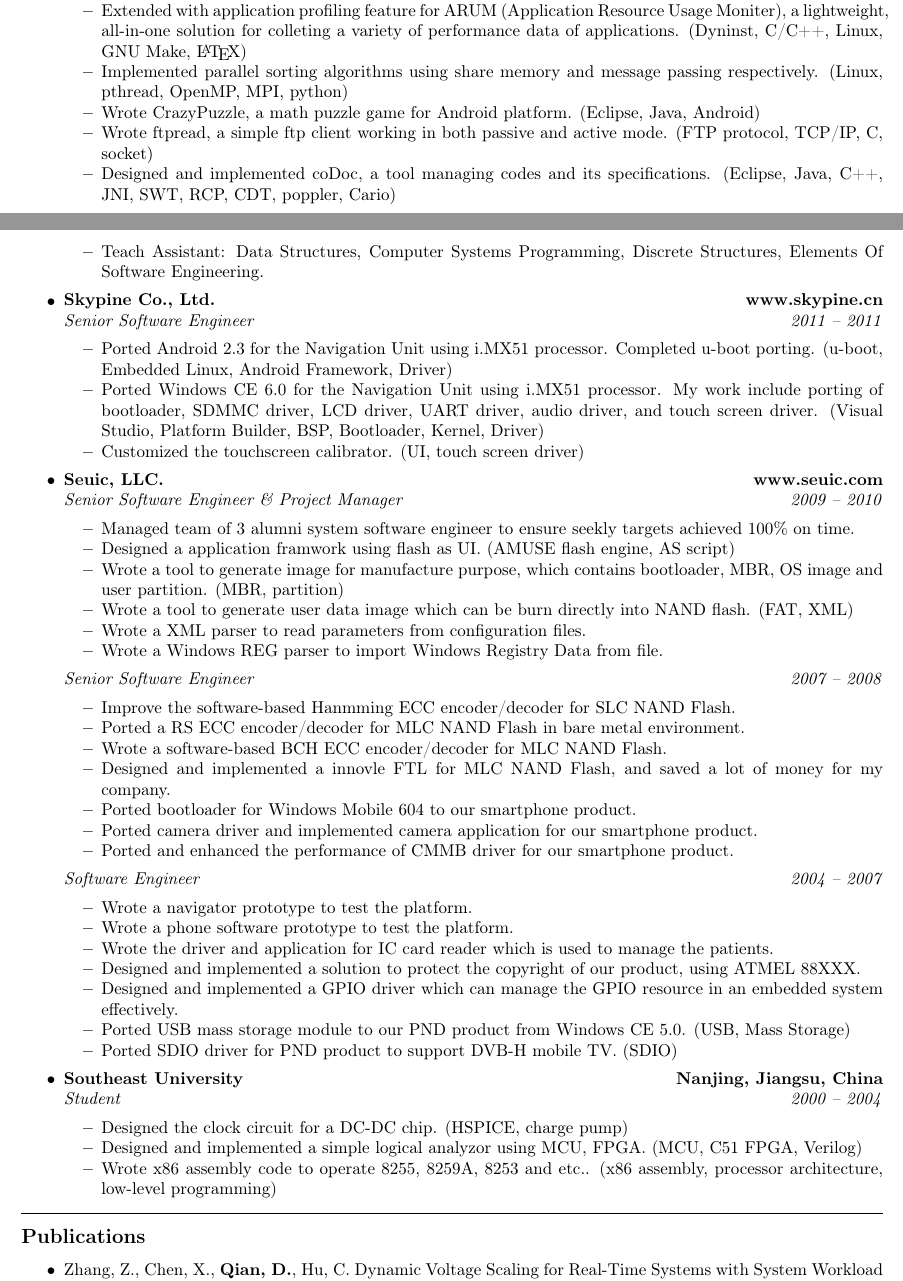
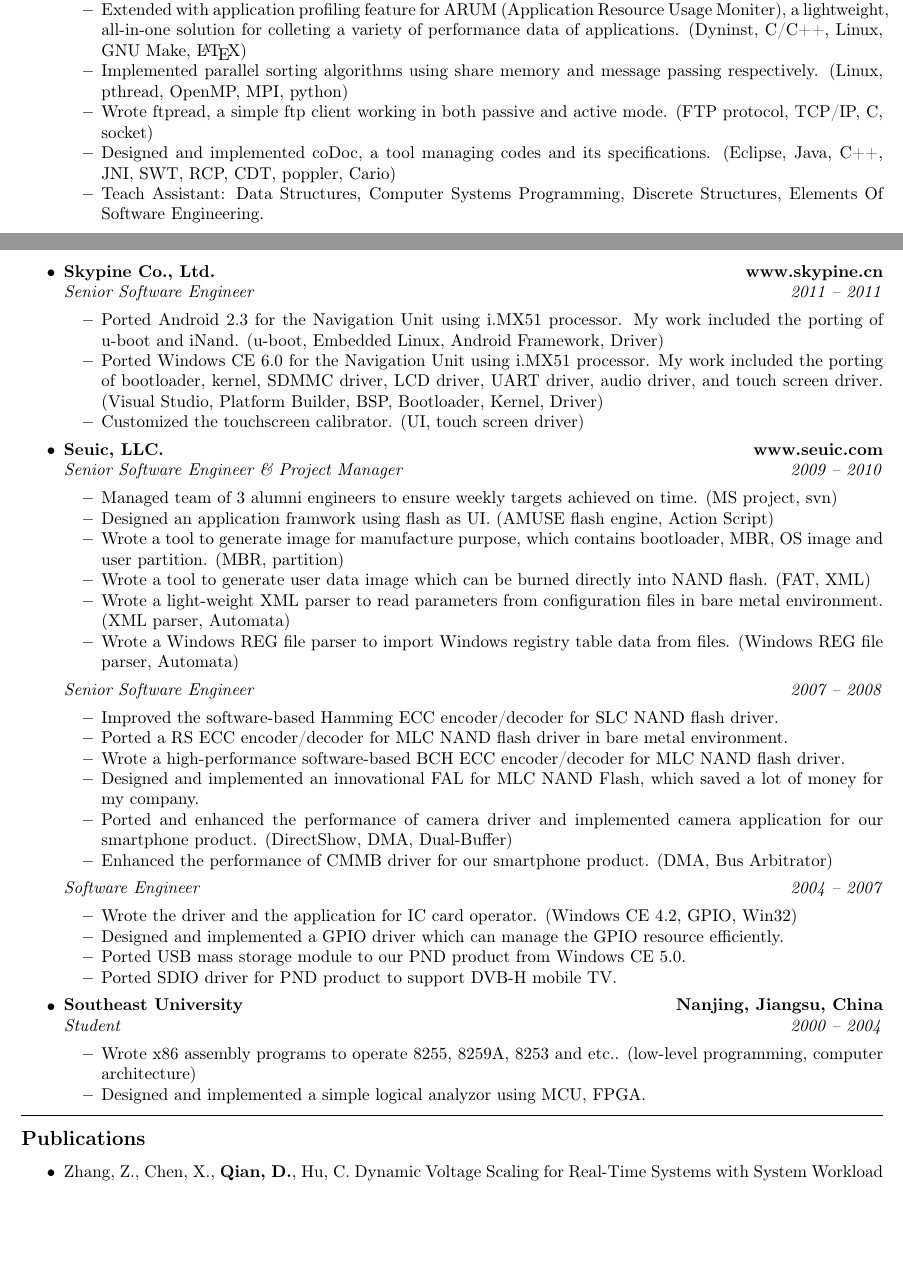
Before and after one commit to derekqian/resume, a LaTeX CV (intel/DerekQianResume631420OSSWI.tex): two parts of pages 1 and 2 of 3 before the commit and two parts of pages 1 and 2 of 2 after it, joined at a grey line, cut so that both start at the same text, the shorter picture padded with empty space. Compiled offline with pdfLaTeX.

Commit message:
for the position of OS software engineer intern

```diff
--- a/intel/DerekQianResume631420OSSWI.tex
+++ b/intel/DerekQianResume631420OSSWI.tex
@@ -271,7 +271,7 @@ Derek is seeking a system software internship beginning after March 20, 2013. He
 		\item Extended with application profiling feature for ARUM (Application Resource Usage Moniter), a lightweight, all-in-one solution
                 for colleting a variety of performance data of applications. (Dyninst, C/C++, Linux, GNU Make, \LaTeX)
 		\item Implemented parallel sorting algorithms using share memory and message passing respectively. (Linux, pthread, OpenMP, MPI, python)
-		\item Wrote CrazyPuzzle, a math puzzle game for Android platform. (Eclipse, Java, Android)
+		% \item Wrote CrazyPuzzle, a math puzzle game for Android platform. (Eclipse, Java, Android)
 		\item Wrote ftpread, a simple ftp client working in both passive
                 and active mode. (FTP protocol, TCP/IP, C, socket)
 		\item Designed and implemented coDoc, a tool managing codes and its specifications. (Eclipse, Java,
@@ -291,12 +291,12 @@ Derek is seeking a system software internship beginning after March 20, 2013. He
 	\begin{itemize*}
 		% \item The core board for Navigation Unit using i.MX51 processor and Android 2.3. (u-boot, Embedded Linux,
                 % Android Framework, Driver)
-		\item Ported Android 2.3 for the Navigation Unit using i.MX51 processor. Completed u-boot porting. (u-boot, Embedded Linux,
-                Android Framework, Driver)
+		\item Ported Android 2.3 for the Navigation Unit using i.MX51 processor. My work included the porting of u-boot
+                and iNand. (u-boot, Embedded Linux, Android Framework, Driver)
 		% \item The core board for Navigation Unit using i.MX51 processor and Windows CE 6.0. (Visual Studio, BSP,
                 % Bootloader, Kernel, Driver)
-		\item Ported Windows CE 6.0 for the Navigation Unit using i.MX51 processor. My work include porting of bootloader, SDMMC driver,
-                LCD driver, UART driver, audio driver, and touch screen driver. (Visual Studio, Platform Builder, BSP,
+		\item Ported Windows CE 6.0 for the Navigation Unit using i.MX51 processor. My work included the porting of bootloader,
+                kernel, SDMMC driver, LCD driver, UART driver, audio driver, and touch screen driver. (Visual Studio, Platform Builder, BSP,
                 Bootloader, Kernel, Driver)
 		% \item Optimized the media player. (Direct Draw, Direct Show, Overlay, YUV, RGB)
 		\item Customized the touchscreen calibrator. (UI, touch screen driver)
@@ -312,36 +312,38 @@ Derek is seeking a system software internship beginning after March 20, 2013. He
 		{\emph{2009 -- 2010}}
 	\begin{itemize*}
 		% \item PMC (Personal Media Center), using CS8900 and Android 2.3. (Android, Android Framework, HAL, u-boot, linux kernel, device driver)
-		\item Managed team of 3 alumni system software engineer to ensure seekly targets achieved 100\% on time.
-		\item Designed a application framwork using flash as UI. (AMUSE flash engine, AS script)
+		% \item Managed team of 3 alumni software engineers to ensure weekly targets achieved on time. (MS project, svn)
+		\item Managed team of 3 alumni engineers to ensure weekly targets achieved on time. (MS project, svn)
+		\item Designed an application framwork using flash as UI. (AMUSE flash engine, Action Script)
 		\item Wrote a tool to generate image for manufacture purpose, which contains bootloader, MBR, OS image and user partition. (MBR, partition)
-		\item Wrote a tool to generate user data image which can be burn directly into NAND flash. (FAT, XML)
-		\item Wrote a XML parser to read parameters from configuration files.
-		\item Wrote a Windows REG parser to import Windows Registry Data from file.
+		\item Wrote a tool to generate user data image which can be burned directly into NAND flash. (FAT, XML)
+		\item Wrote a light-weight XML parser to read parameters from configuration files in bare metal environment. (XML parser, Automata)
+		\item Wrote a Windows REG file parser to import Windows registry table data from files. (Windows REG file parser, Automata)
 	\end{itemize*}
 	\headerrow
 		{\emph{Senior Software Engineer}}
 		{\emph{2007 -- 2008}}
 	\begin{itemize*}
-		\item Improve the software-based Hanmming ECC encoder/decoder for SLC NAND Flash.
-                \item Ported a RS ECC encoder/decoder for MLC NAND Flash in bare metal environment.
-		\item Wrote a software-based BCH ECC encoder/decoder for MLC NAND Flash.
-		\item Designed and implemented a innovle FTL for MLC NAND Flash, and saved a lot of money for my company.
-		\item Ported bootloader for Windows Mobile 604 to our smartphone product.
-		\item Ported camera driver and implemented camera application for our smartphone product.
-		\item Ported and enhanced the performance of CMMB driver for our smartphone product.
+		\item Improved the software-based Hamming ECC encoder/decoder for SLC NAND flash driver. %(Hamming code, ECC, SLC NAND)
+                \item Ported a RS ECC encoder/decoder for MLC NAND flash driver in bare metal environment. %(RS code, MLC NAND)
+		\item Wrote a high-performance software-based BCH ECC encoder/decoder for MLC NAND flash driver. %(BCH code, MLC NAND)
+		\item Designed and implemented an innovational FAL for MLC NAND Flash, which saved a lot of money for my company. %(FAL, MLC NAND)
+		% \item Ported Windows Mobile bootloader for our smartphone product. (Windows Mobile, bootloader)
+		\item Ported and enhanced the performance of camera driver and implemented camera application for our smartphone product. (DirectShow,
+                DMA, Dual-Buffer)
+		\item Enhanced the performance of CMMB driver for our smartphone product. (DMA, Bus Arbitrator)
 	\end{itemize*}
 	\headerrow
 		{\emph{Software Engineer}}
 		{\emph{2004 -- 2007}}
 	\begin{itemize*}
-		\item Wrote a navigator prototype to test the platform.
-		\item Wrote a phone software prototype to test the platform.
-		\item Wrote the driver and application for IC card reader which is used to manage the patients.
-		\item Designed and implemented a solution to protect the copyright of our product, using ATMEL 88XXX.
-		\item Designed and implemented a GPIO driver which can manage the GPIO resource in an embedded system effectively.
-		\item Ported USB mass storage module to our PND product from Windows CE 5.0. (USB, Mass Storage)
-		\item Ported SDIO driver for PND product to support DVB-H mobile TV. (SDIO)
+		% \item Wrote a prototype for the navigator software on our PDA product. (NMEA0183)
+		% \item Wrote a prototype for the phone software on our PDA product. (AT command)
+		\item Wrote the driver and the application for IC card operator. (Windows CE 4.2, GPIO, Win32)
+		% \item Designed and implemented a solution to protect the copyright of our product.
+		\item Designed and implemented a GPIO driver which can manage the GPIO resource efficiently.
+		\item Ported USB mass storage module to our PND product from Windows CE 5.0. %(USB, Mass Storage)
+		\item Ported SDIO driver for PND product to support DVB-H mobile TV. %(SDIO)
 		% \item PDA (Personal Digital Assistant), using PXA 255 and Embedded Linux. (u-boot, linux kernel, device driver)
 		% \item Managed the project developing a smartphone using PXA310 processor
                 % and Windows CE6.0. (Power management, XSCALE, OAL, MS Project, WTL, MFC)
@@ -358,10 +360,9 @@ Derek is seeking a system software internship beginning after March 20, 2013. He
 		{\emph{Student}}
 		{\emph{2000 -- 2004}}
 	\begin{itemize*}
-		\item Designed the clock circuit for a DC-DC chip. (HSPICE, charge pump)
-		\item Designed and implemented a simple logical analyzor using MCU, FPGA. (MCU, C51
-                FPGA, Verilog)
-		\item Wrote x86 assembly code to operate 8255, 8259A, 8253 and etc.. (x86 assembly, processor architecture, low-level programming)
+		\item Wrote x86 assembly programs to operate 8255, 8259A, 8253 and etc.. (low-level programming, computer architecture)
+		% \item Designed the clock circuit for a DC-DC chip. (HSPICE, charge pump)
+		\item Designed and implemented a simple logical analyzor using MCU, FPGA. %(MCU, FPGA, Verilog)
 	\end{itemize*}
 
 \end{itemize}
```
Also changed, not shown: intel/DerekQianResume631420OSSWI.tex (5 more changed lines).
